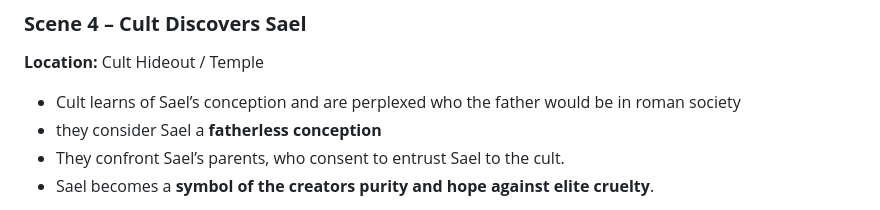
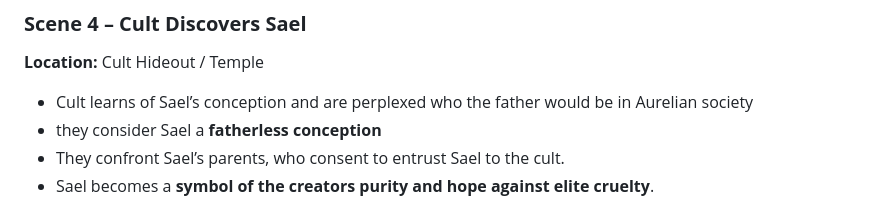
Before and after one commit to ryjen/the-fatherless, a Markdown page: script-outline.md, the part around the change. Rendered like a GitHub page.

```diff
--- a/script-outline.md
+++ b/script-outline.md
@@ -57,7 +57,7 @@
 
 **Location:** Cult Hideout / Temple
 
-* Cult learns of Sael’s conception and are perplexed who the father would be in roman society
+* Cult learns of Sael’s conception and are perplexed who the father would be in Aurelian society
 * they consider Sael a **fatherless conception**
 * They confront Sael’s parents, who consent to entrust Sael to the cult.
 * Sael becomes a **symbol of the creators purity and hope against elite cruelty**.
```
